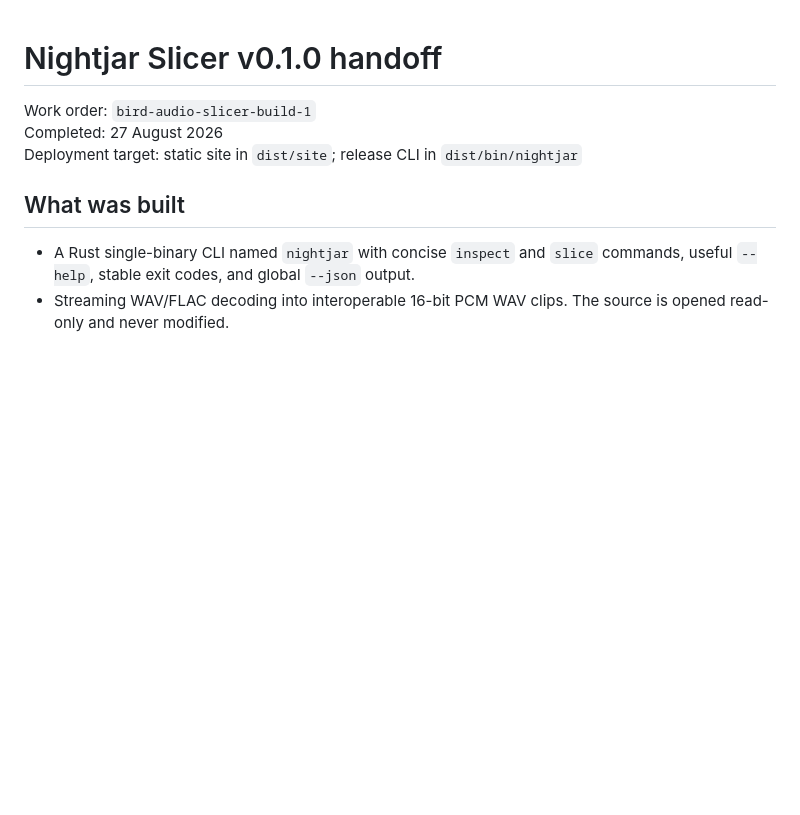
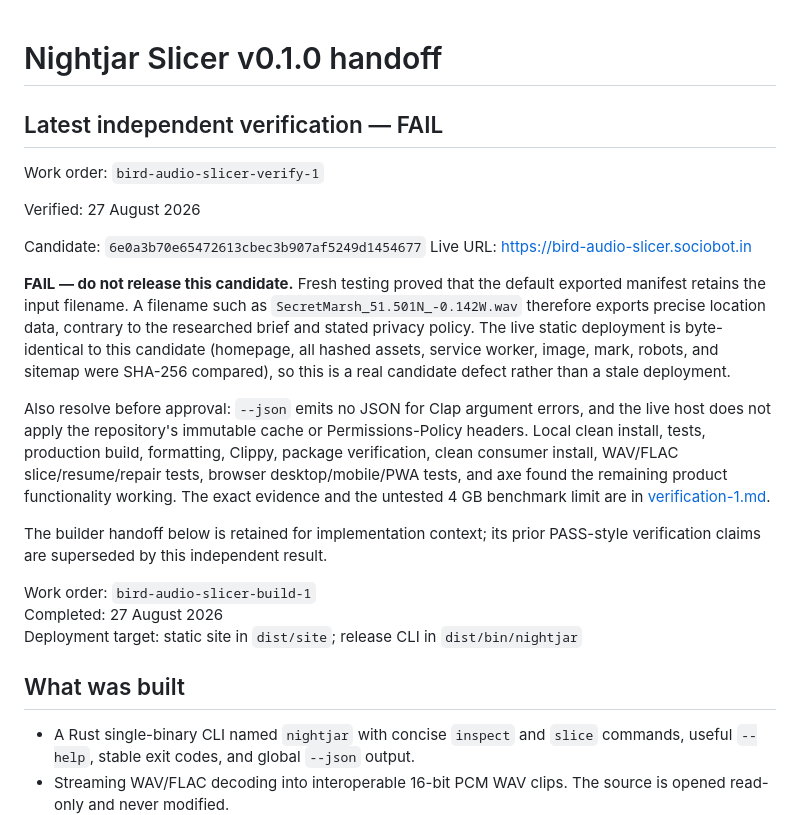
Before and after one commit to B-Divyesh/sf-bird-audio-slicer, a Markdown page: .factory/handoff.md, the part around the change. Drawn GitHub-style; blank space fills up the shorter version.

Commit message:
docs: add independent verification report

```diff
--- a/.factory/handoff.md
+++ b/.factory/handoff.md
@@ -1,4 +1,32 @@
 # Nightjar Slicer v0.1.0 handoff
+
+## Latest independent verification — FAIL
+
+Work order: `bird-audio-slicer-verify-1`
+
+Verified: 27 August 2026
+
+Candidate: `6e0a3b70e65472613cbec3b907af5249d1454677`
+Live URL: <https://bird-audio-slicer.sociobot.in>
+
+**FAIL — do not release this candidate.** Fresh testing proved that the
+default exported manifest retains the input filename. A filename such as
+`SecretMarsh_51.501N_-0.142W.wav` therefore exports precise location data,
+contrary to the researched brief and stated privacy policy. The live static
+deployment is byte-identical to this candidate (homepage, all hashed assets,
+service worker, image, mark, robots, and sitemap were SHA-256 compared), so
+this is a real candidate defect rather than a stale deployment.
+
+Also resolve before approval: `--json` emits no JSON for Clap argument errors,
+and the live host does not apply the repository's immutable cache or
+Permissions-Policy headers. Local clean install, tests, production build,
+formatting, Clippy, package verification, clean consumer install, WAV/FLAC
+slice/resume/repair tests, browser desktop/mobile/PWA tests, and axe found the
+remaining product functionality working. The exact evidence and the untested
+4 GB benchmark limit are in [verification-1.md](verification-1.md).
+
+The builder handoff below is retained for implementation context; its prior
+PASS-style verification claims are superseded by this independent result.
 
 Work order: `bird-audio-slicer-build-1`<br>
 Completed: 27 August 2026<br>
```
Also changed, not shown: .factory/verification-1.md (added, +128 -0 lines).
